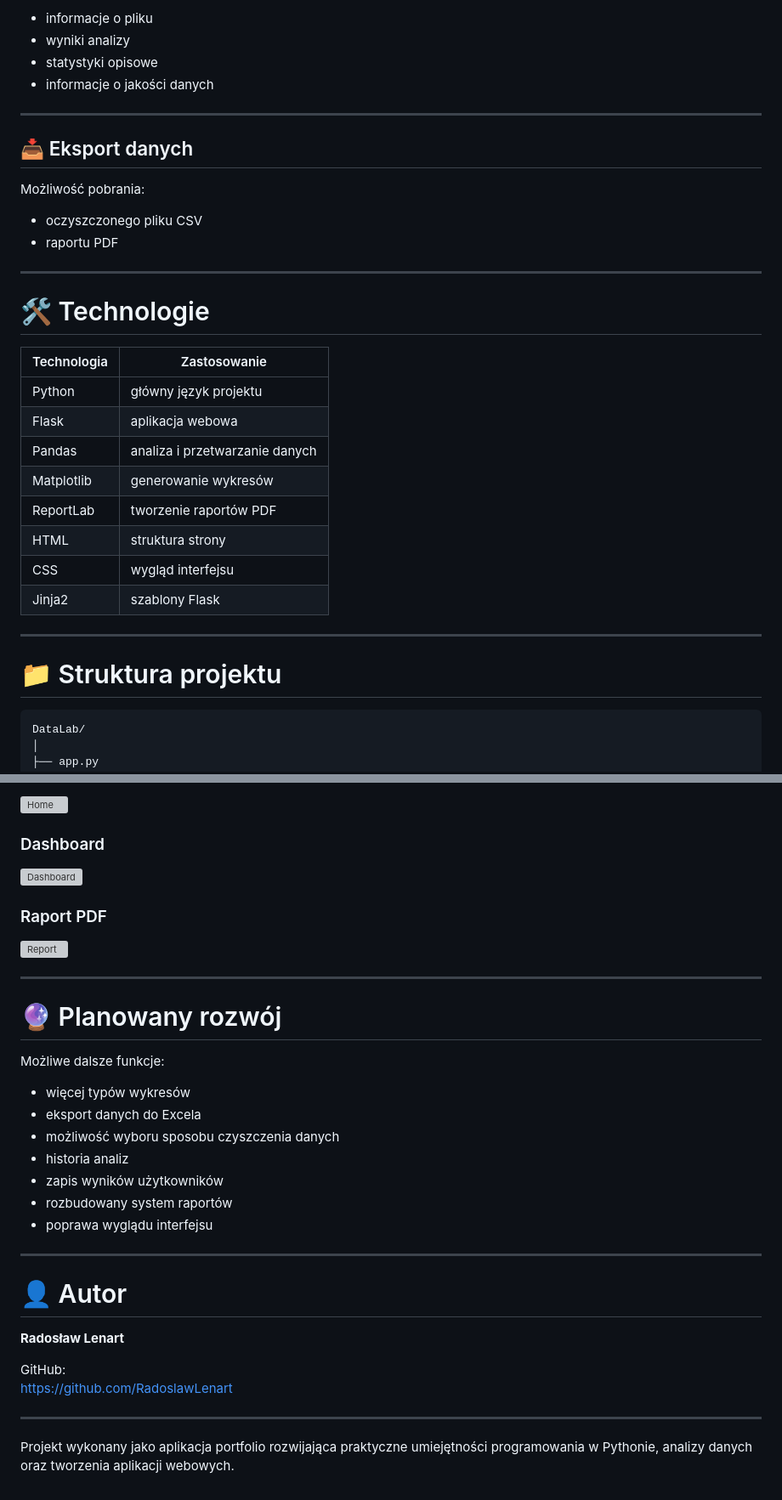
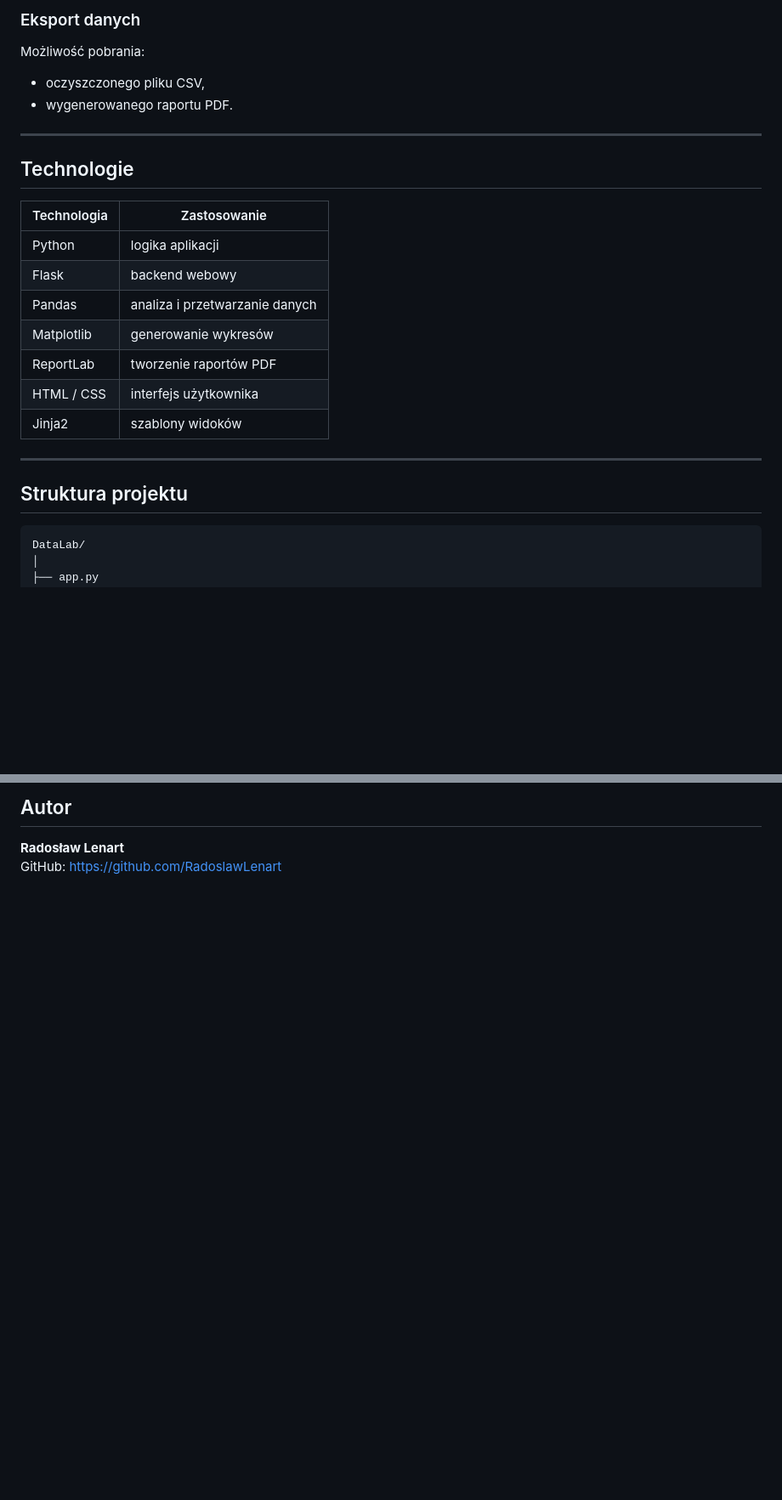
Before and after one commit to RadoslawLenart/DataLab, a Markdown page: files/README.md, 2 parts joined by grey strips. Shown at 85% size. Rendered like a GitHub page; blank space fills up the shorter version; grey boxes are pictures that could not be loaded.

````diff
--- a/files/README.md
+++ b/files/README.md
@@ -83,38 +72,30 @@ Po poprawnej analizie danych użytkownik może wygenerować raport PDF zawieraj
 
-- informacje o pliku
-- wyniki analizy
-- statystyki opisowe
-- informacje o jakości danych
+### Eksport danych
+
+Możliwość pobrania:
+
+- oczyszczonego pliku CSV,
+- wygenerowanego raportu PDF.
 
 ---
 
-## 📥 Eksport danych
+## Technologie
 
-Możliwość pobrania:
-
-- oczyszczonego pliku CSV
-- raportu PDF
+| Technologia | Zastosowanie |
+|-------------|--------------|
+| Python | logika aplikacji |
+| Flask | backend webowy |
+| Pandas | analiza i przetwarzanie danych |
+| Matplotlib | generowanie wykresów |
+| ReportLab | tworzenie raportów PDF |
+| HTML / CSS | interfejs użytkownika |
+| Jinja2 | szablony widoków |
 
 ---
 
-# 🛠 Technologie
+## Struktura projektu
 
-| Technologia | Zastosowanie |
-|-------------|--------------|
-| Python | główny język projektu |
-| Flask | aplikacja webowa |
-| Pandas | analiza i przetwarzanie danych |
-| Matplotlib | generowanie wykresów |
-| ReportLab | tworzenie raportów PDF |
-| HTML | struktura strony |
-| CSS | wygląd interfejsu |
-| Jinja2 | szablony Flask |
-
----
-
-# 📁 Struktura projektu
-
-```
+```text
 DataLab/
 │
 ├── app.py
@@ -240,36 +188,4 @@ docs/
-![Home](docs/home.png)
-
-### Dashboard
-
-![Dashboard](docs/dashboard.png)
-
-### Raport PDF
-
-![Report](docs/report.png)
-
----
-
-# 🔮 Planowany rozwój
-
-Możliwe dalsze funkcje:
-
-- więcej typów wykresów
-- eksport danych do Excela
-- możliwość wyboru sposobu czyszczenia danych
-- historia analiz
-- zapis wyników użytkowników
-- rozbudowany system raportów
-- poprawa wyglądu interfejsu
-
----
-
-# 👤 Autor
+## Autor
 
 **Radosław Lenart**
-
-GitHub:
-https://github.com/RadoslawLenart
-
----
-
-Projekt wykonany jako aplikacja portfolio rozwijająca praktyczne umiejętności programowania w Pythonie, analizy danych oraz tworzenia aplikacji webowych.
+GitHub: https://github.com/RadoslawLenart
````
Also changed, not shown: other parts of files/README.md (+60 -104 lines).
